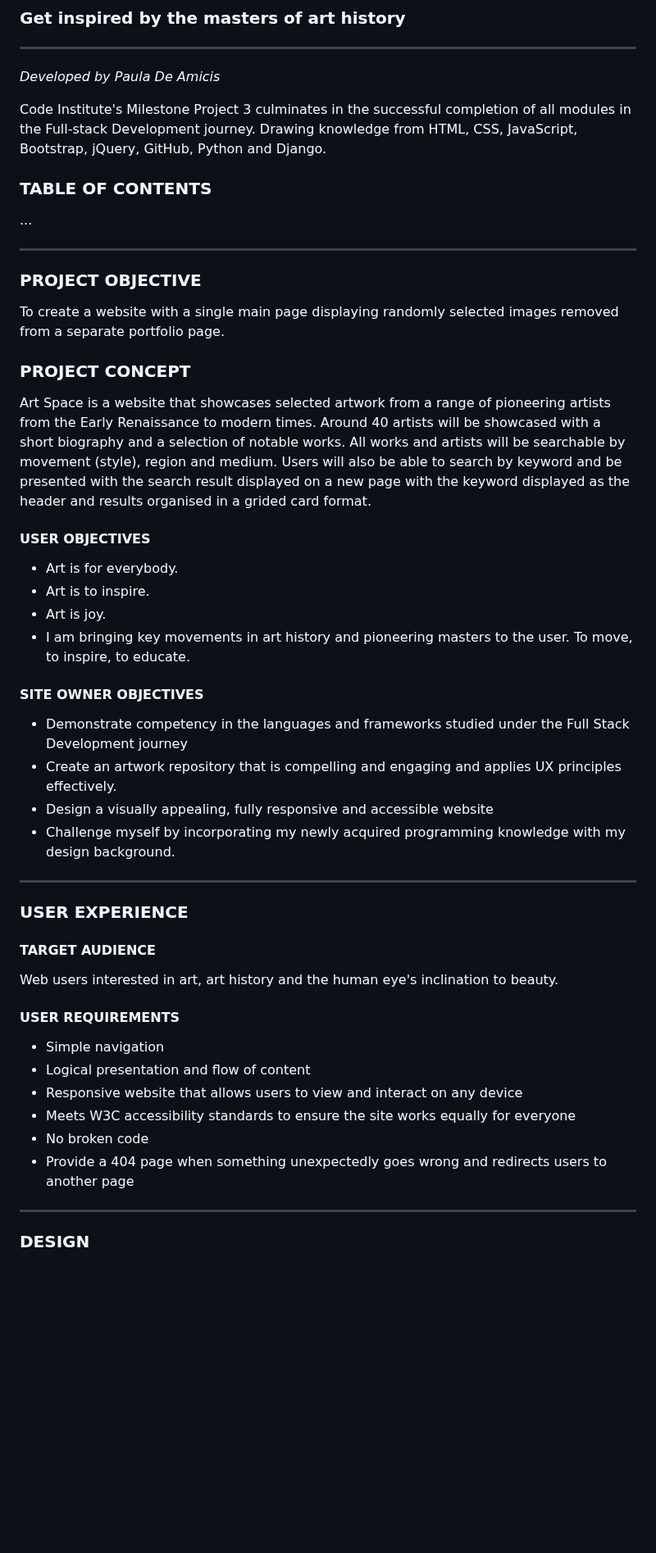
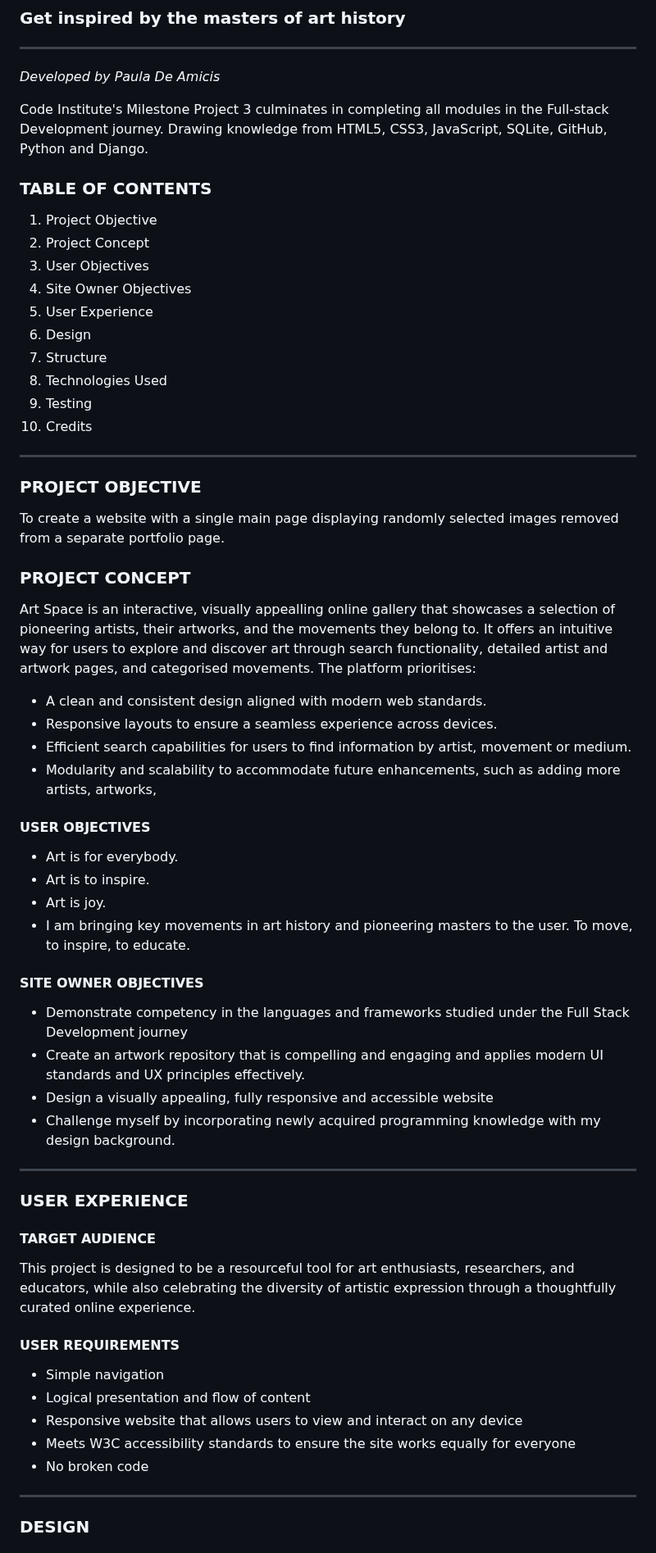
Before and after one commit to paulad8/ColourVerse, a Markdown page: README.md, the part around one of its changes. Shown at 82% size. GitHub-like rendering; blank space fills up the shorter version.

```diff
--- a/README.md
+++ b/README.md
@@ -3,22 +3,35 @@
 ***
 *Developed by Paula De Amicis*
 
-Code Institute's Milestone Project 3 culminates in the successful completion of all modules in the Full-stack Development journey.
-Drawing knowledge from HTML, CSS, JavaScript, Bootstrap, jQuery, GitHub, Python and Django.
+Code Institute's Milestone Project 3 culminates in completing all modules in the Full-stack Development journey.
+Drawing knowledge from HTML5, CSS3, JavaScript, SQLite, GitHub, Python and Django.
 <Visit live website>
 
 <Insert composite image of game screenshots>
 
 ### TABLE OF CONTENTS
-...
+1. Project Objective
+2. Project Concept
+3. User Objectives
+4. Site Owner Objectives
+5. User Experience
+6. Design
+7. Structure
+8. Technologies Used
+9. Testing
+10. Credits
+
 ***
 
 ### PROJECT OBJECTIVE
 To create a website with a single main page displaying randomly selected images removed from a separate portfolio page.
 
 ### PROJECT CONCEPT
-Art Space is a website that showcases selected artwork from a range of pioneering artists from the Early Renaissance to modern times. Around 40 artists will be showcased with a short biography and a selection of notable works.
-All works and artists will be searchable by movement (style), region and medium. Users will also be able to search by keyword and be presented with the search result displayed on a new page with the keyword displayed as the header and results organised in a grided card format.
+Art Space is an interactive, visually appealling online gallery that showcases a selection of pioneering artists, their artworks, and the movements they belong to. It offers an intuitive way for users to explore and discover art through search functionality, detailed artist and artwork pages, and categorised movements. The platform prioritises:
+- A clean and consistent design aligned with modern web standards.
+- Responsive layouts to ensure a seamless experience across devices.
+- Efficient search capabilities for users to find information by artist, movement or medium.
+- Modularity and scalability to accommodate future enhancements, such as adding more artists, artworks,
 
 #### USER OBJECTIVES
 - Art is for everybody.
@@ -28,14 +41,14 @@ All works and artists will be searchable by movement (style), region and medium.
 
 #### SITE OWNER OBJECTIVES
 - Demonstrate competency in the languages and frameworks studied under the Full Stack Development journey
-- Create an artwork repository that is compelling and engaging and applies UX principles effectively.
+- Create an artwork repository that is compelling and engaging and applies modern UI standards and UX principles effectively.
 - Design a visually appealing, fully responsive and accessible website
-- Challenge myself by incorporating my newly acquired programming knowledge with my design background.
+- Challenge myself by incorporating newly acquired programming knowledge with my design background.
 
 ***
 ### USER EXPERIENCE
 #### TARGET AUDIENCE
-Web users interested in art, art history and the human eye's inclination to beauty.
+This project is designed to be a resourceful tool for art enthusiasts, researchers, and educators, while also celebrating the diversity of artistic expression through a thoughtfully curated online experience.
 
 #### USER REQUIREMENTS
 - Simple navigation
@@ -43,7 +56,6 @@ Web users interested in art, art history and the human eye's inclination to beau
 - Responsive website that allows users to view and interact on any device
 - Meets W3C accessibility standards to ensure the site works equally for everyone
 - No broken code
-- Provide a 404 page when something unexpectedly goes wrong and redirects users to another page
 
 ***
 
```
Also changed, not shown: other parts of README.md (+70 -77 lines).
